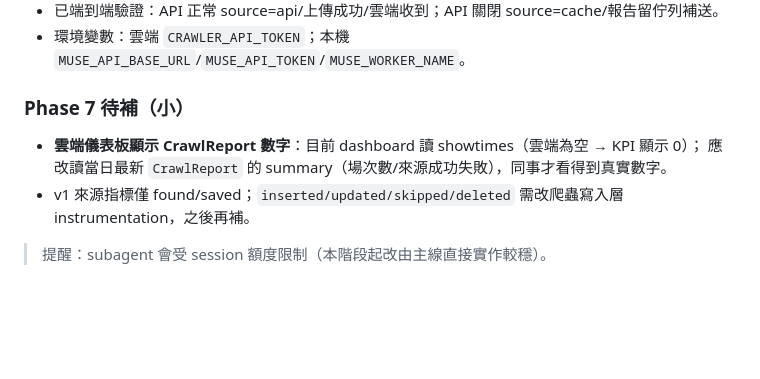
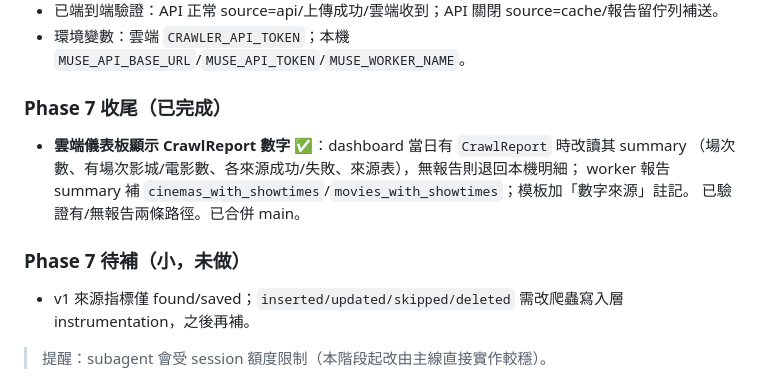
Before and after one commit to DandaDany/muse-site, a Markdown page: docs/backend_progress.md, the part around the change. Drawn GitHub-style; blank space fills up the shorter version.

Commit message:
docs: Phase 7 儀表板讀 CrawlReport 收尾完成
Co-Authored-By: Claude Opus 4.8 <noreply@anthropic.com>
Claude-Session: https://claude.ai/code/session_013EFpQqU1kBKNhH1MgP1xAb

```diff
--- a/docs/backend_progress.md
+++ b/docs/backend_progress.md
@@ -233,9 +233,13 @@ backend/
 - 已端到端驗證：API 正常 source=api/上傳成功/雲端收到；API 關閉 source=cache/報告留佇列補送。
 - 環境變數：雲端 `CRAWLER_API_TOKEN`；本機 `MUSE_API_BASE_URL`/`MUSE_API_TOKEN`/`MUSE_WORKER_NAME`。
 
-### Phase 7 待補（小）
-- **雲端儀表板顯示 CrawlReport 數字**：目前 dashboard 讀 showtimes（雲端為空 → KPI 顯示 0）；
-  應改讀當日最新 `CrawlReport` 的 summary（場次數/來源成功失敗），同事才看得到真實數字。
+### Phase 7 收尾（已完成）
+- **雲端儀表板顯示 CrawlReport 數字** ✅：dashboard 當日有 `CrawlReport` 時改讀其 summary
+  （場次數、有場次影城/電影數、各來源成功/失敗、來源表），無報告則退回本機明細；
+  worker 報告 summary 補 `cinemas_with_showtimes`/`movies_with_showtimes`；模板加「數字來源」註記。
+  已驗證有/無報告兩條路徑。已合併 main。
+
+### Phase 7 待補（小，未做）
 - v1 來源指標僅 found/saved；`inserted/updated/skipped/deleted` 需改爬蟲寫入層 instrumentation，之後再補。
 
 > 提醒：subagent 會受 session 額度限制（本階段起改由主線直接實作較穩）。
```
